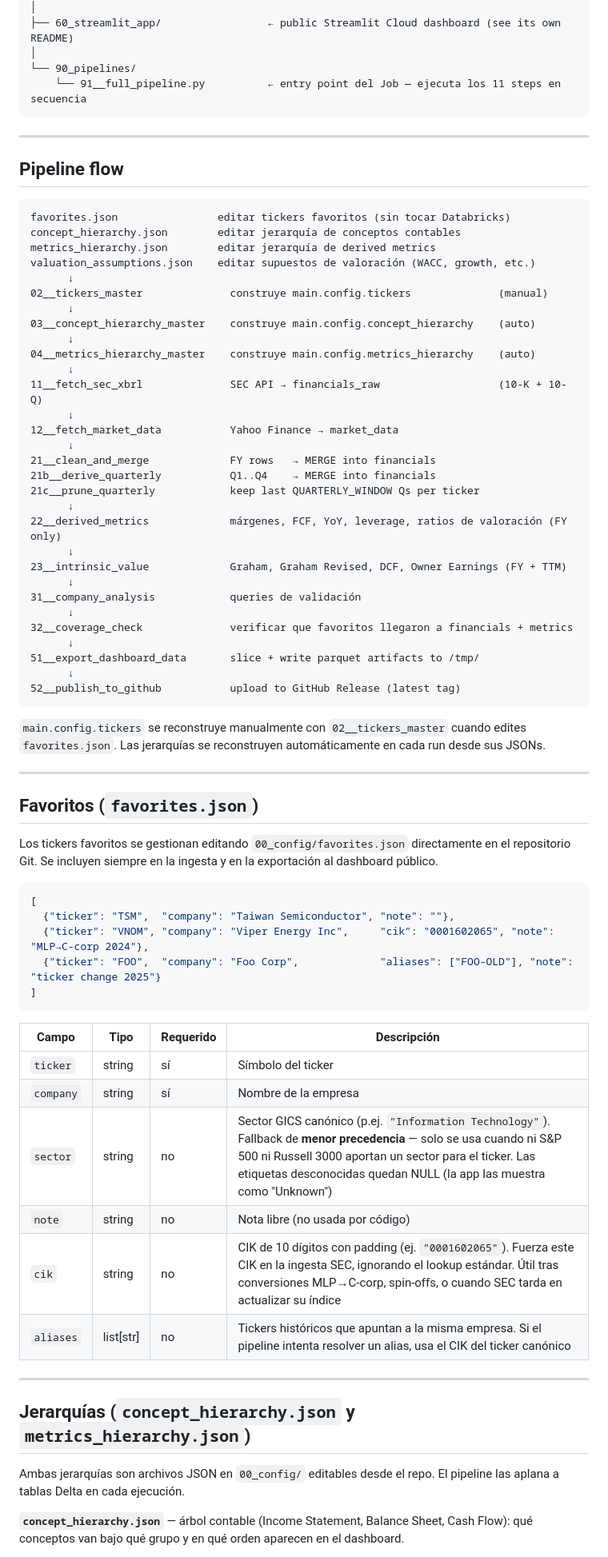
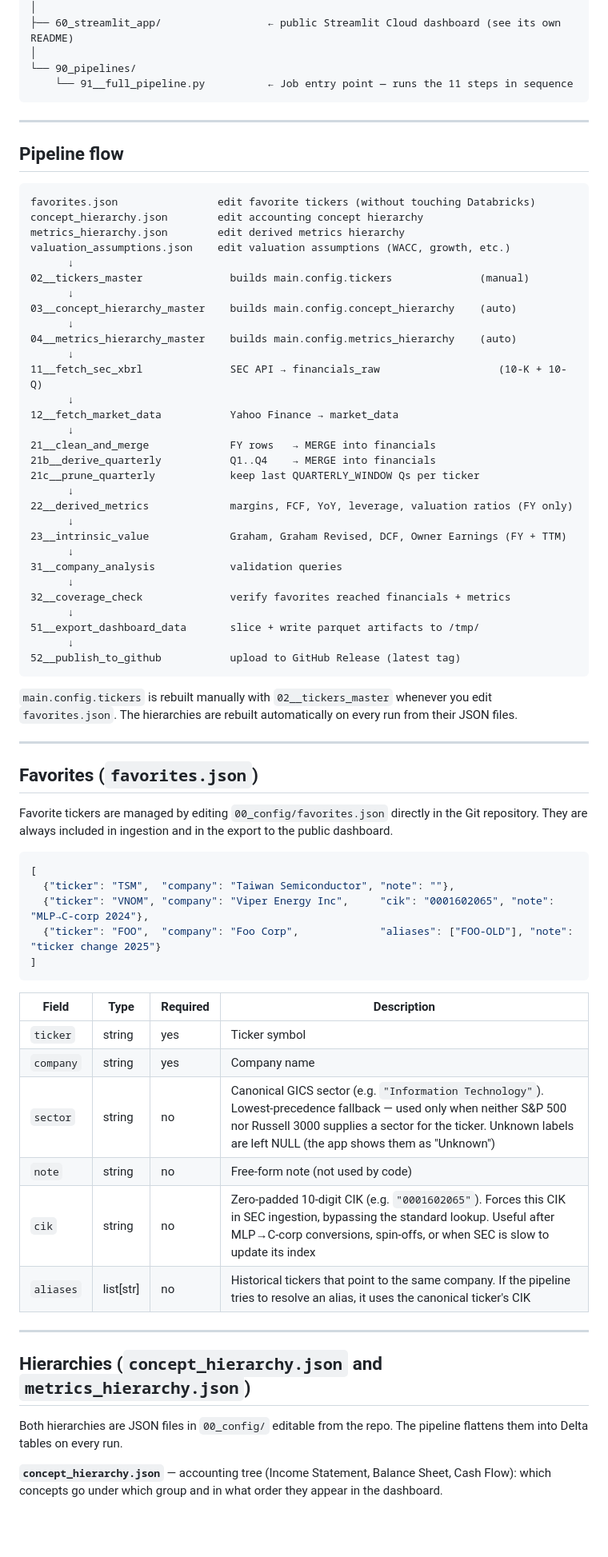
Before and after one commit to alopezmoreira1989/fundamentals_databricks_pj, a Markdown page: README.md, the part around one of its changes. Shown at 80% size. Drawn GitHub-style; blank space fills up the shorter version.

````diff
--- a/README.md
+++ b/README.md
@@ -76,7 +76,7 @@ fundamentals_databricks_pj/
 ├── 60_streamlit_app/                 ← public Streamlit Cloud dashboard (see its own README)
 │
 └── 90_pipelines/
-    └── 91__full_pipeline.py          ← entry point del Job — ejecuta los 11 steps en secuencia
+    └── 91__full_pipeline.py          ← Job entry point — runs the 11 steps in sequence
 ```
 
 ---
@@ -84,16 +84,16 @@ fundamentals_databricks_pj/
 ## Pipeline flow
 
 ```
-favorites.json                editar tickers favoritos (sin tocar Databricks)
-concept_hierarchy.json        editar jerarquía de conceptos contables
-metrics_hierarchy.json        editar jerarquía de derived metrics
-valuation_assumptions.json    editar supuestos de valoración (WACC, growth, etc.)
+favorites.json                edit favorite tickers (without touching Databricks)
+concept_hierarchy.json        edit accounting concept hierarchy
+metrics_hierarchy.json        edit derived metrics hierarchy
+valuation_assumptions.json    edit valuation assumptions (WACC, growth, etc.)
       ↓
-02__tickers_master              construye main.config.tickers              (manual)
+02__tickers_master              builds main.config.tickers              (manual)
       ↓
-03__concept_hierarchy_master    construye main.config.concept_hierarchy    (auto)
+03__concept_hierarchy_master    builds main.config.concept_hierarchy    (auto)
       ↓
-04__metrics_hierarchy_master    construye main.config.metrics_hierarchy    (auto)
+04__metrics_hierarchy_master    builds main.config.metrics_hierarchy    (auto)
       ↓
 11__fetch_sec_xbrl              SEC API → financials_raw                   (10-K + 10-Q)
       ↓
@@ -103,26 +103,26 @@ valuation_assumptions.json    editar supuestos de valoración (WACC, growth, etc
 21b__derive_quarterly           Q1..Q4    → MERGE into financials
 21c__prune_quarterly            keep last QUARTERLY_WINDOW Qs per ticker
       ↓
-22__derived_metrics             márgenes, FCF, YoY, leverage, ratios de valoración (FY only)
+22__derived_metrics             margins, FCF, YoY, leverage, valuation ratios (FY only)
       ↓
 23__intrinsic_value             Graham, Graham Revised, DCF, Owner Earnings (FY + TTM)
       ↓
-31__company_analysis            queries de validación
+31__company_analysis            validation queries
       ↓
-32__coverage_check              verificar que favoritos llegaron a financials + metrics
+32__coverage_check              verify favorites reached financials + metrics
       ↓
 51__export_dashboard_data       slice + write parquet artifacts to /tmp/
       ↓
 52__publish_to_github           upload to GitHub Release (latest tag)
 ```
 
-`main.config.tickers` se reconstruye manualmente con `02__tickers_master` cuando edites `favorites.json`. Las jerarquías se reconstruyen automáticamente en cada run desde sus JSONs.
+`main.config.tickers` is rebuilt manually with `02__tickers_master` whenever you edit `favorites.json`. The hierarchies are rebuilt automatically on every run from their JSON files.
 
 ---
 
-## Favoritos (`favorites.json`)
+## Favorites (`favorites.json`)
 
-Los tickers favoritos se gestionan editando `00_config/favorites.json` directamente en el repositorio Git. Se incluyen siempre en la ingesta y en la exportación al dashboard público.
+Favorite tickers are managed by editing `00_config/favorites.json` directly in the Git repository. They are always included in ingestion and in the export to the public dashboard.
 
 ```json
 [
@@ -132,20 +132,20 @@ Los tickers favoritos se gestionan editando `00_config/favorites.json` directame
 ]
 ```
 
-| Campo | Tipo | Requerido | Descripción |
+| Field | Type | Required | Description |
 |---|---|---|---|
-| `ticker` | string | sí | Símbolo del ticker |
-| `company` | string | sí | Nombre de la empresa |
-| `sector` | string | no | Sector GICS canónico (p.ej. `"Information Technology"`). Fallback de **menor precedencia** — solo se usa cuando ni S&P 500 ni Russell 3000 aportan un sector para el ticker. Las etiquetas desconocidas quedan NULL (la app las muestra como "Unknown") |
-| `note` | string | no | Nota libre (no usada por código) |
-| `cik` | string | no | CIK de 10 dígitos con padding (ej. `"0001602065"`). Fuerza este CIK en la ingesta SEC, ignorando el lookup estándar. Útil tras conversiones MLP→C-corp, spin-offs, o cuando SEC tarda en actualizar su índice |
-| `aliases` | list[str] | no | Tickers históricos que apuntan a la misma empresa. Si el pipeline intenta resolver un alias, usa el CIK del ticker canónico |
+| `ticker` | string | yes | Ticker symbol |
+| `company` | string | yes | Company name |
+| `sector` | string | no | Canonical GICS sector (e.g. `"Information Technology"`). Lowest-precedence fallback — used only when neither S&P 500 nor Russell 3000 supplies a sector for the ticker. Unknown labels are left NULL (the app shows them as "Unknown") |
+| `note` | string | no | Free-form note (not used by code) |
+| `cik` | string | no | Zero-padded 10-digit CIK (e.g. `"0001602065"`). Forces this CIK in SEC ingestion, bypassing the standard lookup. Useful after MLP→C-corp conversions, spin-offs, or when SEC is slow to update its index |
+| `aliases` | list[str] | no | Historical tickers that point to the same company. If the pipeline tries to resolve an alias, it uses the canonical ticker's CIK |
 
 ---
 
-## Jerarquías (`concept_hierarchy.json` y `metrics_hierarchy.json`)
+## Hierarchies (`concept_hierarchy.json` and `metrics_hierarchy.json`)
 
-Ambas jerarquías son archivos JSON en `00_config/` editables desde el repo. El pipeline las aplana a tablas Delta en cada ejecución.
+Both hierarchies are JSON files in `00_config/` editable from the repo. The pipeline flattens them into Delta tables on every run.
 
-**`concept_hierarchy.json`** — árbol contable (Income Statement, Balance Sheet, Cash Flow): qué conceptos van bajo qué grupo y en qué orden aparecen en el dashboard.
+**`concept_hierarchy.json`** — accounting tree (Income Statement, Balance Sheet, Cash Flow): which concepts go under which group and in what order they appear in the dashboard.
 
````
Also changed, not shown: other parts of README.md (+19 -19 lines).
